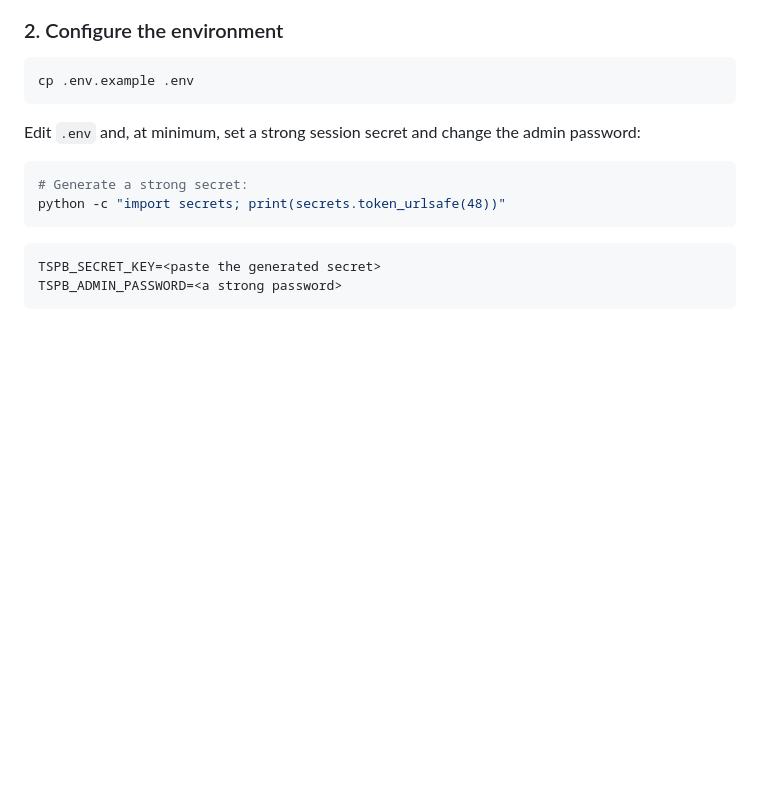
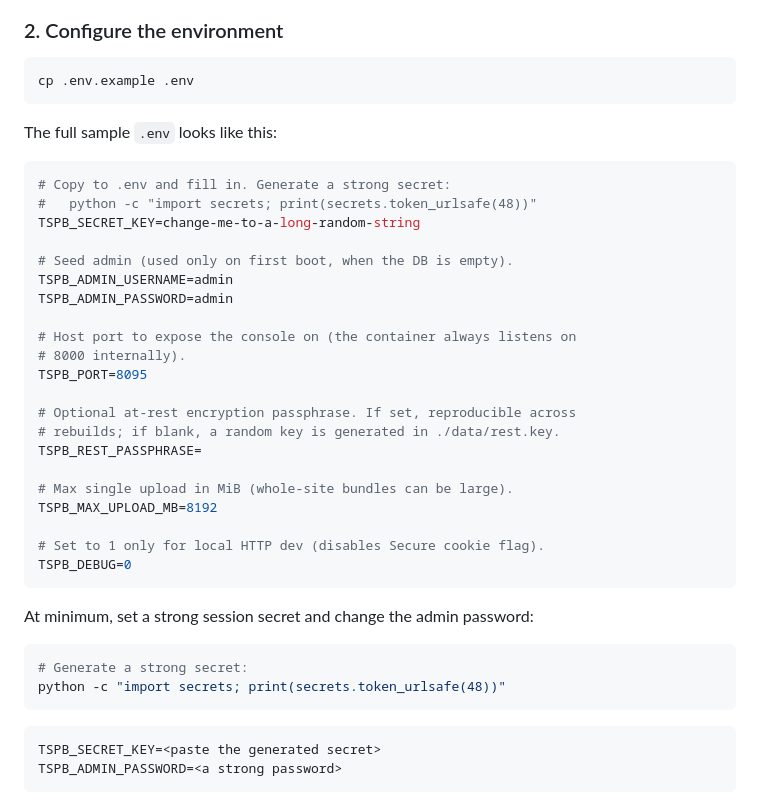
Before and after one commit to hyprlab/tspro-backup, a Markdown page: README.md, the part around one of its changes. GitHub-like rendering; blank space fills up the shorter version.

Commit message:
README: embed full sample .env, make subheading plain text

````diff
--- a/README.md
+++ b/README.md
@@ -94,8 +94,33 @@ services:
 cp .env.example .env
 ```
 
-Edit `.env` and, at minimum, set a strong session secret and change the
-admin password:
+The full sample `.env` looks like this:
+
+```ini
+# Copy to .env and fill in. Generate a strong secret:
+#   python -c "import secrets; print(secrets.token_urlsafe(48))"
+TSPB_SECRET_KEY=change-me-to-a-long-random-string
+
+# Seed admin (used only on first boot, when the DB is empty).
+TSPB_ADMIN_USERNAME=admin
+TSPB_ADMIN_PASSWORD=admin
+
+# Host port to expose the console on (the container always listens on
+# 8000 internally).
+TSPB_PORT=8095
+
+# Optional at-rest encryption passphrase. If set, reproducible across
+# rebuilds; if blank, a random key is generated in ./data/rest.key.
+TSPB_REST_PASSPHRASE=
+
+# Max single upload in MiB (whole-site bundles can be large).
+TSPB_MAX_UPLOAD_MB=8192
+
+# Set to 1 only for local HTTP dev (disables Secure cookie flag).
+TSPB_DEBUG=0
+```
+
+At minimum, set a strong session secret and change the admin password:
 
 ```bash
 # Generate a strong secret:
````
Also changed, not shown: other parts of README.md (+1 -1 lines).
